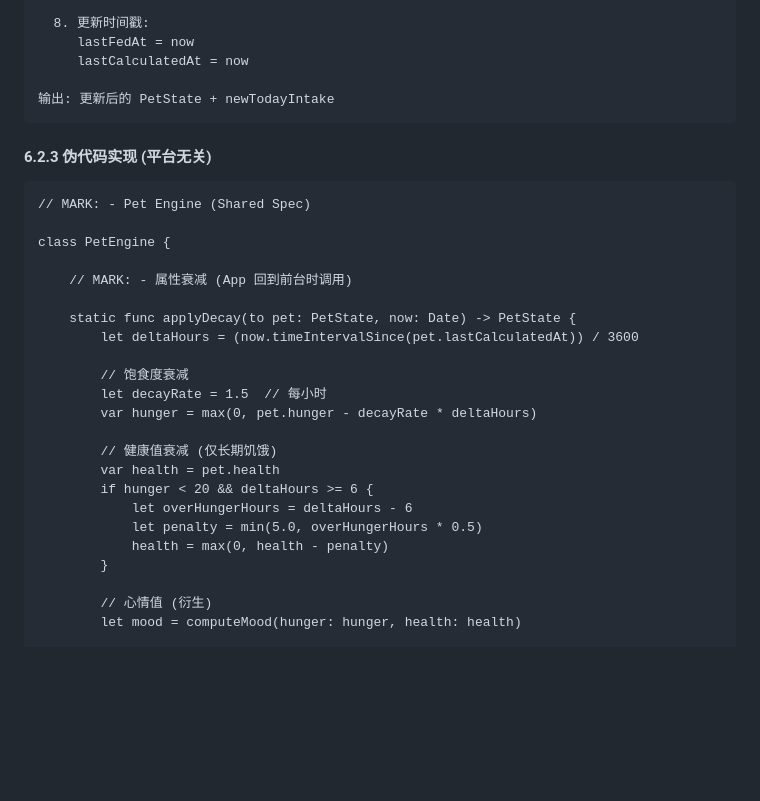
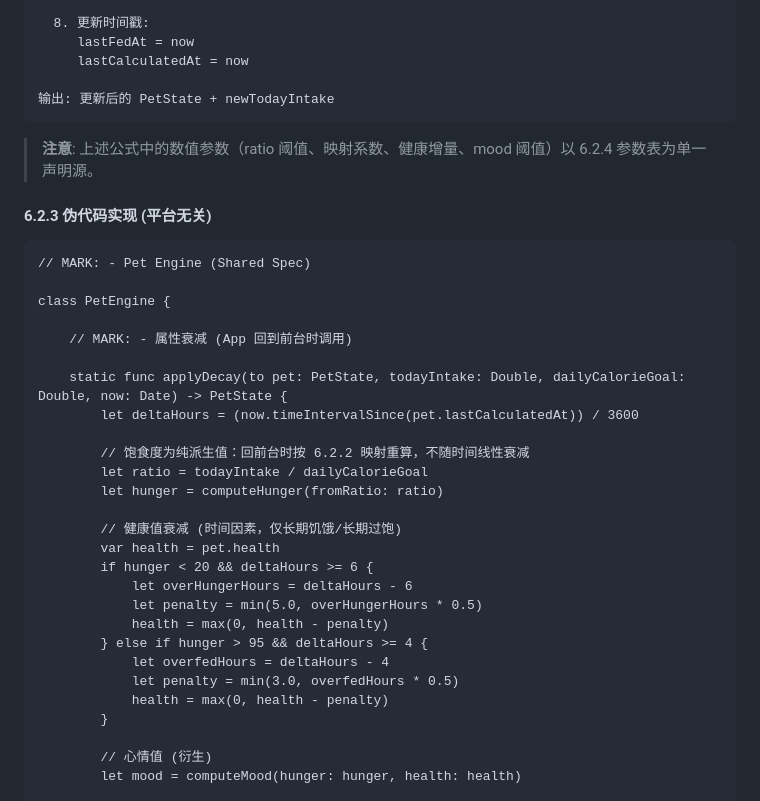
Before and after one commit to alecong032/PetDiet, a Markdown page: docs/TDD.md, the part around one of its changes. Drawn GitHub-style; blank space fills up the shorter version.

````diff
--- a/docs/TDD.md
+++ b/docs/TDD.md
@@ -697,6 +697,8 @@ iOS/Android App
 输出: 更新后的 PetState + newTodayIntake
 ```
 
+> **注意**: 上述公式中的数值参数（ratio 阈值、映射系数、健康增量、mood 阈值）以 6.2.4 参数表为单一声明源。
+
 #### 6.2.3 伪代码实现 (平台无关)
 
 ```
@@ -706,18 +708,22 @@ class PetEngine {
 
     // MARK: - 属性衰减 (App 回到前台时调用)
 
-    static func applyDecay(to pet: PetState, now: Date) -> PetState {
+    static func applyDecay(to pet: PetState, todayIntake: Double, dailyCalorieGoal: Double, now: Date) -> PetState {
         let deltaHours = (now.timeIntervalSince(pet.lastCalculatedAt)) / 3600
 
-        // 饱食度衰减
-        let decayRate = 1.5  // 每小时
-        var hunger = max(0, pet.hunger - decayRate * deltaHours)
+        // 饱食度为纯派生值：回前台时按 6.2.2 映射重算，不随时间线性衰减
+        let ratio = todayIntake / dailyCalorieGoal
+        let hunger = computeHunger(fromRatio: ratio)
 
-        // 健康值衰减 (仅长期饥饿)
+        // 健康值衰减 (时间因素，仅长期饥饿/长期过饱)
         var health = pet.health
         if hunger < 20 && deltaHours >= 6 {
             let overHungerHours = deltaHours - 6
             let penalty = min(5.0, overHungerHours * 0.5)
+            health = max(0, health - penalty)
+        } else if hunger > 95 && deltaHours >= 4 {
+            let overfedHours = deltaHours - 4
+            let penalty = min(3.0, overfedHours * 0.5)
             health = max(0, health - penalty)
         }
 
````
Also changed, not shown: other parts of docs/TDD.md (+105 -20 lines), docs/PRD.md (+5 -5 lines).
